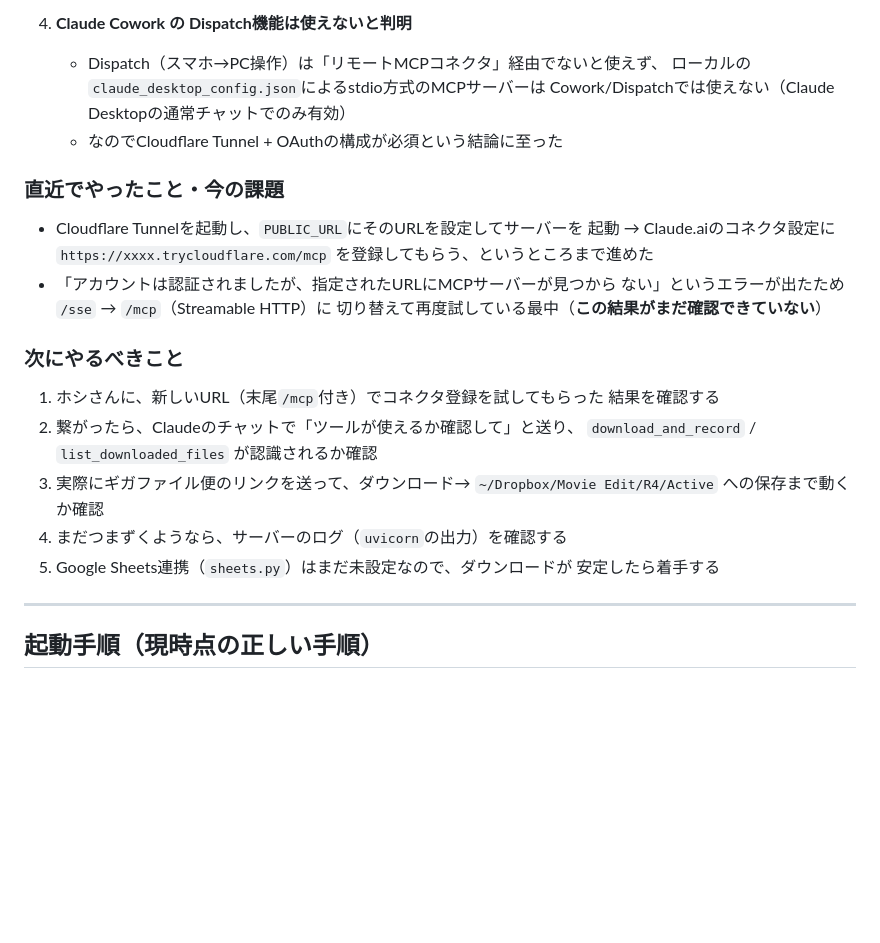
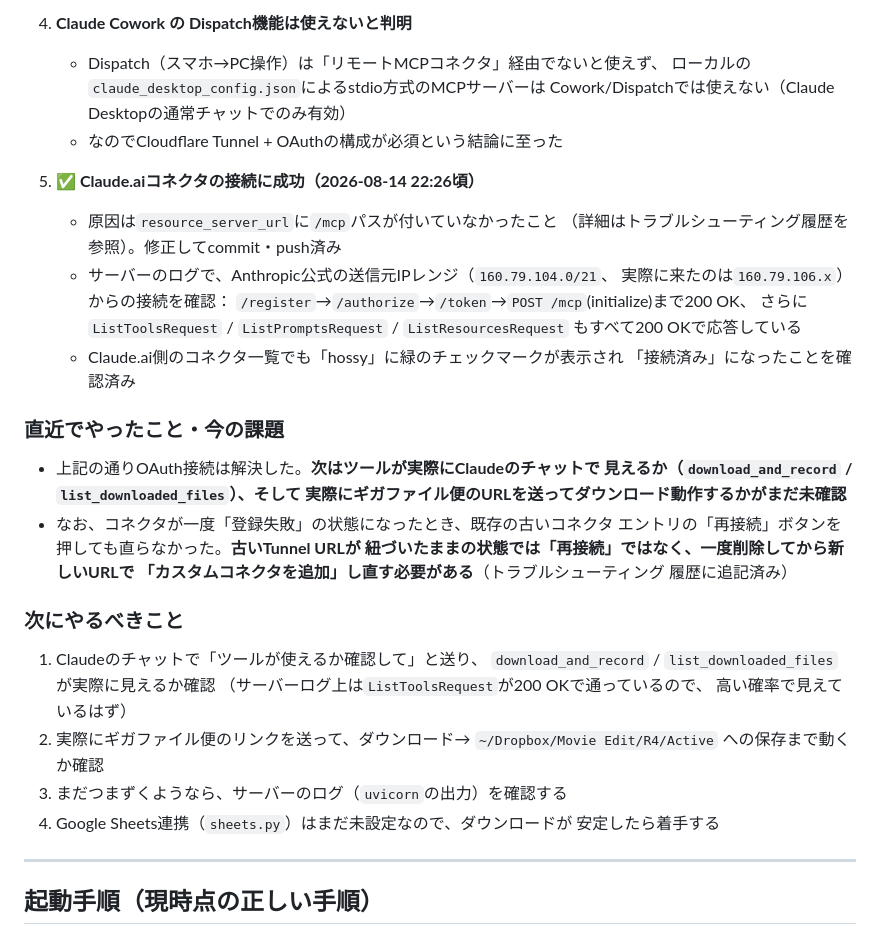
Before and after one commit to hoshiokomatsu-source/hosshy-ai-secretary, a Markdown page: docs/handoff.md, the part around one of its changes. Drawn GitHub-style; blank space fills up the shorter version.

Commit message:
docs: OAuth接続成功と原因究明の結果を引き継ぎ書に反映
resource_server_urlの/mcpパス不足が原因と特定し修正、Anthropic公式IP
レンジからの実接続（tools/prompts/resources一覧取得含む）を確認できた
ことを記録。コネクタ再登録時は「再接続」ではなく削除→再作成が必要な点
もトラブルシューティング履歴に追記。

Co-authored-by: Cursor <cursoragent@cursor.com>

```diff
--- a/docs/handoff.md
+++ b/docs/handoff.md
@@ -53,25 +53,38 @@ GitHubリポジトリ: `git@github.com:hoshiokomatsu-source/hosshy-ai-secretary.
      Cowork/Dispatchでは使えない（Claude Desktopの通常チャットでのみ有効）
    - なのでCloudflare Tunnel + OAuthの構成が必須という結論に至った
 
+5. **✅ Claude.aiコネクタの接続に成功（2026-08-14 22:26頃）**
+   - 原因は`resource_server_url`に`/mcp`パスが付いていなかったこと
+     （詳細はトラブルシューティング履歴を参照）。修正してcommit・push済み
+   - サーバーのログで、Anthropic公式の送信元IPレンジ（`160.79.104.0/21`、
+     実際に来たのは`160.79.106.x`）からの接続を確認：
+     `/register`→`/authorize`→`/token`→`POST /mcp`(initialize)まで200 OK、
+     さらに`ListToolsRequest` / `ListPromptsRequest` / `ListResourcesRequest`
+     もすべて200 OKで応答している
+   - Claude.ai側のコネクタ一覧でも「hossy」に緑のチェックマークが表示され
+     「接続済み」になったことを確認済み
+
 ### 直近でやったこと・今の課題
 
-- Cloudflare Tunnelを起動し、`PUBLIC_URL`にそのURLを設定してサーバーを
-  起動 → Claude.aiのコネクタ設定に `https://xxxx.trycloudflare.com/mcp`
-  を登録してもらう、というところまで進めた
-- 「アカウントは認証されましたが、指定されたURLにMCPサーバーが見つから
-  ない」というエラーが出たため `/sse` → `/mcp`（Streamable HTTP）に
-  切り替えて再度試している最中（**この結果がまだ確認できていない**）
+- 上記の通りOAuth接続は解決した。**次はツールが実際にClaudeのチャットで
+  見えるか（`download_and_record` / `list_downloaded_files`）、そして
+  実際にギガファイル便のURLを送ってダウンロード動作するかがまだ未確認**
+- なお、コネクタが一度「登録失敗」の状態になったとき、既存の古いコネクタ
+  エントリの「再接続」ボタンを押しても直らなかった。**古いTunnel URLが
+  紐づいたままの状態では「再接続」ではなく、一度削除してから新しいURLで
+  「カスタムコネクタを追加」し直す必要がある**（トラブルシューティング
+  履歴に追記済み）
 
 ### 次にやるべきこと
 
-1. ホシさんに、新しいURL（末尾`/mcp`付き）でコネクタ登録を試してもらった
-   結果を確認する
-2. 繋がったら、Claudeのチャットで「ツールが使えるか確認して」と送り、
-   `download_and_record` / `list_downloaded_files` が認識されるか確認
-3. 実際にギガファイル便のリンクを送って、ダウンロード→
+1. Claudeのチャットで「ツールが使えるか確認して」と送り、
+   `download_and_record` / `list_downloaded_files` が実際に見えるか確認
+   （サーバーログ上は`ListToolsRequest`が200 OKで通っているので、
+   高い確率で見えているはず）
+2. 実際にギガファイル便のリンクを送って、ダウンロード→
    `~/Dropbox/Movie Edit/R4/Active` への保存まで動くか確認
-4. まだつまずくようなら、サーバーのログ（`uvicorn`の出力）を確認する
-5. Google Sheets連携（`sheets.py`）はまだ未設定なので、ダウンロードが
+3. まだつまずくようなら、サーバーのログ（`uvicorn`の出力）を確認する
+4. Google Sheets連携（`sheets.py`）はまだ未設定なので、ダウンロードが
    安定したら着手する
 
 ---
```
Also changed, not shown: other parts of docs/handoff.md (+3 -1 lines).
